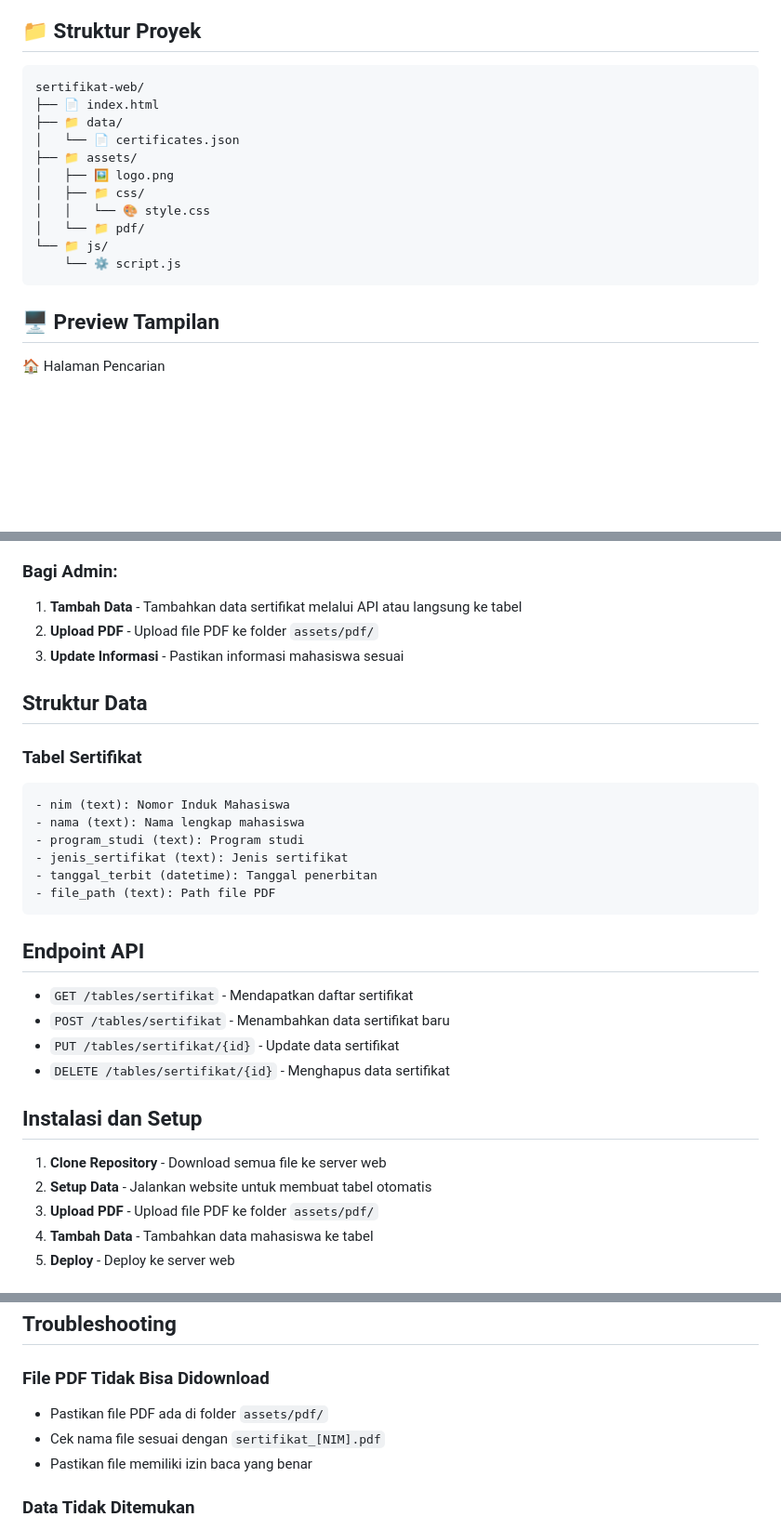
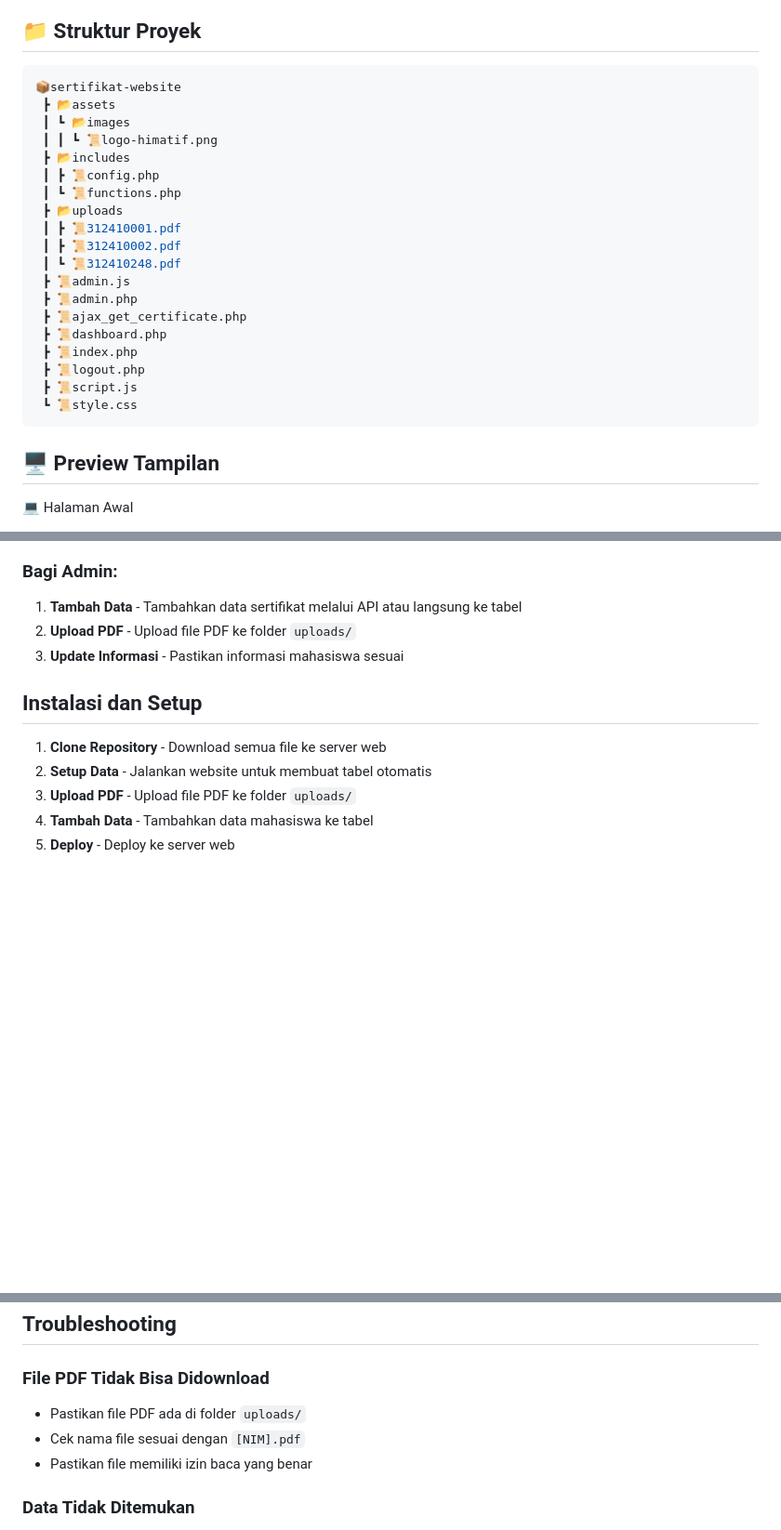
Before and after one commit to arckra/webs-sertificate, a Markdown page: README.md, 3 parts joined by grey strips. Shown at 93% size. Drawn GitHub-style; blank space fills up the shorter version.

````diff
--- a/README.md
+++ b/README.md
@@ -17,20 +17,28 @@ Sertifikat Web adalah platform sederhana dan elegan yang memungkinkan mahasiswa
 📁 **Struktur Proyek**
 ---
 ```bash
-sertifikat-web/
-├── 📄 index.html
-├── 📁 data/
-│   └── 📄 certificates.json
-├── 📁 assets/
-│   ├── 🖼️ logo.png
-│   ├── 📁 css/
-│   │   └── 🎨 style.css
-│   └── 📁 pdf/
-└── 📁 js/
-    └── ⚙️ script.js
+📦sertifikat-website
+ ┣ 📂assets
+ ┃ ┗ 📂images
+ ┃ ┃ ┗ 📜logo-himatif.png
+ ┣ 📂includes
+ ┃ ┣ 📜config.php
+ ┃ ┗ 📜functions.php
+ ┣ 📂uploads
+ ┃ ┣ 📜312410001.pdf
+ ┃ ┣ 📜312410002.pdf
+ ┃ ┗ 📜312410248.pdf
+ ┣ 📜admin.js
+ ┣ 📜admin.php
+ ┣ 📜ajax_get_certificate.php
+ ┣ 📜dashboard.php
+ ┣ 📜index.php
+ ┣ 📜logout.php
+ ┣ 📜script.js
+ ┗ 📜style.css
 ```
 
 🖥️ **Preview Tampilan**
 ---
-🏠 Halaman Pencarian
+💻 Halaman Awal
 
@@ -61,33 +87,14 @@ Tampilan hasil pencarian dengan detail sertifikat
 ### Bagi Admin:
 
 1. **Tambah Data** - Tambahkan data sertifikat melalui API atau langsung ke tabel
-2. **Upload PDF** - Upload file PDF ke folder `assets/pdf/`
+2. **Upload PDF** - Upload file PDF ke folder `uploads/`
 3. **Update Informasi** - Pastikan informasi mahasiswa sesuai
-
-## Struktur Data
-
-### Tabel Sertifikat
-```
-- nim (text): Nomor Induk Mahasiswa
-- nama (text): Nama lengkap mahasiswa
-- program_studi (text): Program studi
-- jenis_sertifikat (text): Jenis sertifikat
-- tanggal_terbit (datetime): Tanggal penerbitan
-- file_path (text): Path file PDF
-```
-
-## Endpoint API
-
-- `GET /tables/sertifikat` - Mendapatkan daftar sertifikat
-- `POST /tables/sertifikat` - Menambahkan data sertifikat baru
-- `PUT /tables/sertifikat/{id}` - Update data sertifikat
-- `DELETE /tables/sertifikat/{id}` - Menghapus data sertifikat
 
 ## Instalasi dan Setup
 
 1. **Clone Repository** - Download semua file ke server web
 2. **Setup Data** - Jalankan website untuk membuat tabel otomatis
-3. **Upload PDF** - Upload file PDF ke folder `assets/pdf/`
+3. **Upload PDF** - Upload file PDF ke folder `uploads/`
 4. **Tambah Data** - Tambahkan data mahasiswa ke tabel
 5. **Deploy** - Deploy ke server web
 
@@ -109,8 +116,8 @@ Tampilan hasil pencarian dengan detail sertifikat
 ## Troubleshooting
 
 ### File PDF Tidak Bisa Didownload
-- Pastikan file PDF ada di folder `assets/pdf/`
-- Cek nama file sesuai dengan `sertifikat_[NIM].pdf`
+- Pastikan file PDF ada di folder `uploads/`
+- Cek nama file sesuai dengan `[NIM].pdf`
 - Pastikan file memiliki izin baca yang benar
 
 ### Data Tidak Ditemukan
````
Also changed, not shown: other parts of README.md (+20 -2 lines).
